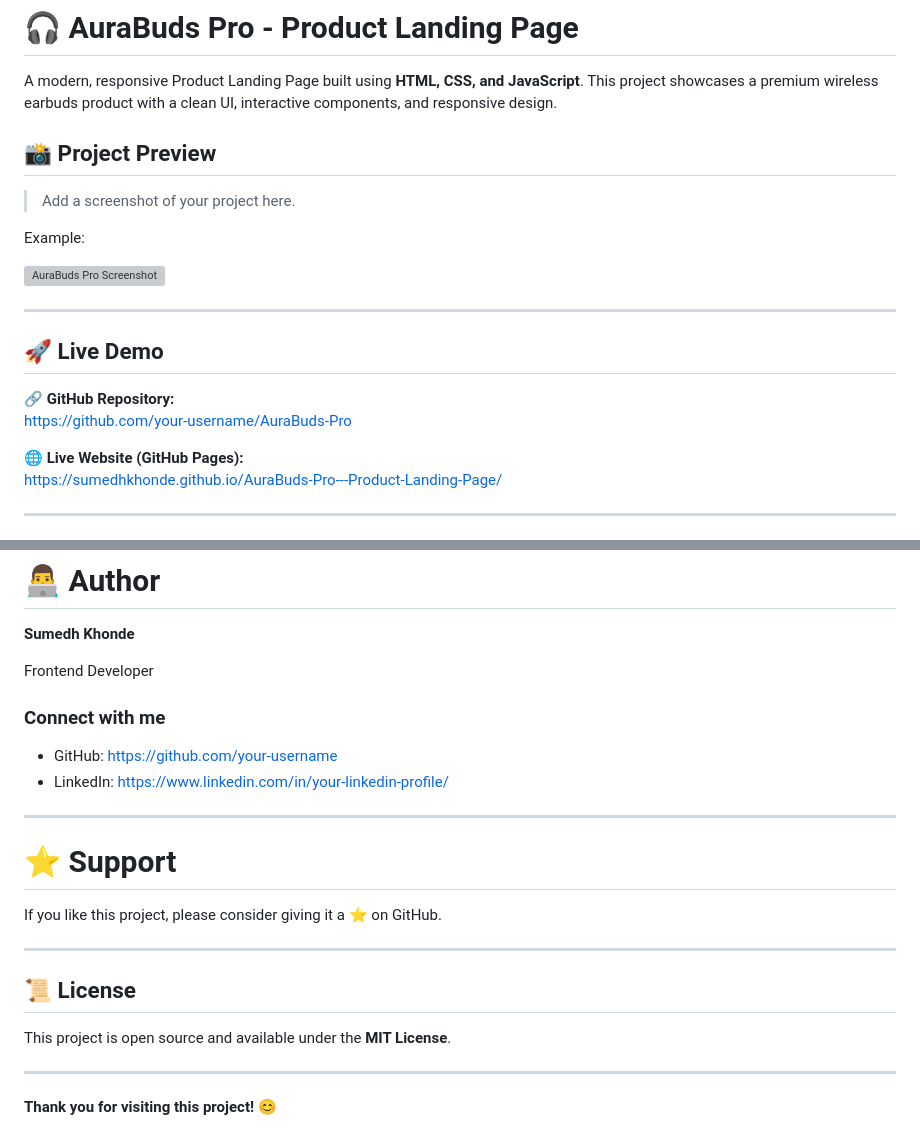
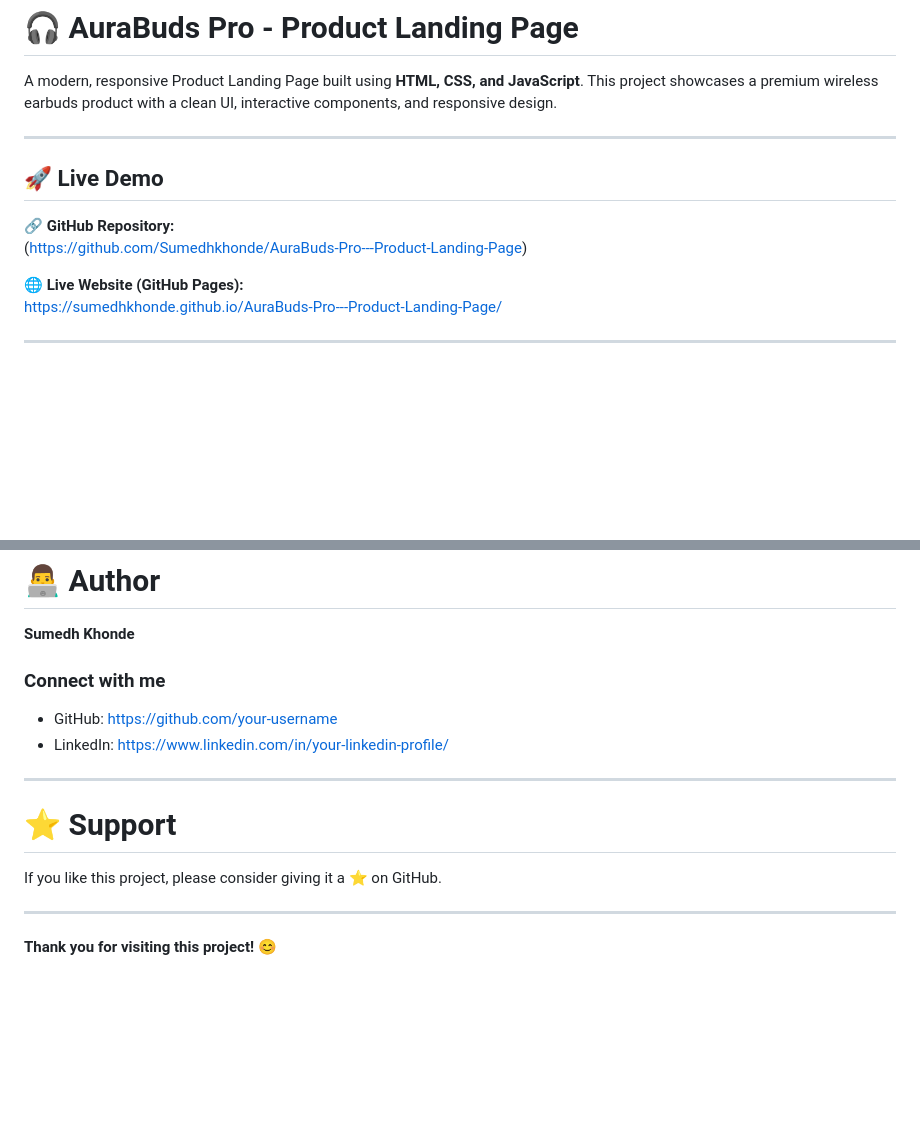
Before and after one commit to Sumedhkhonde/AuraBuds-Pro---Product-Landing-Page, a Markdown page: README.md, 2 parts joined by grey strips. Rendered like a GitHub page; blank space fills up the shorter version; grey boxes are pictures that could not be loaded.

```diff
--- a/README.md
+++ b/README.md
@@ -4,20 +4,12 @@
 
 A modern, responsive Product Landing Page built using **HTML, CSS, and JavaScript**. This project showcases a premium wireless earbuds product with a clean UI, interactive components, and responsive design.
 
-## 📸 Project Preview
-
-> Add a screenshot of your project here.
-
-Example:
-
-![AuraBuds Pro Screenshot](images/project-preview.png)
-
 ---
 
 ## 🚀 Live Demo
 
 🔗 **GitHub Repository:**
-https://github.com/your-username/AuraBuds-Pro
+(https://github.com/Sumedhkhonde/AuraBuds-Pro---Product-Landing-Page)
 
 🌐 **Live Website (GitHub Pages):**
  https://sumedhkhonde.github.io/AuraBuds-Pro---Product-Landing-Page/
@@ -209,9 +201,6 @@ git push origin feature-name
 # 👨‍💻 Author
 
 **Sumedh Khonde**
-
-Frontend Developer
-
 ### Connect with me
 
 - GitHub: https://github.com/your-username
@@ -225,10 +214,5 @@ If you like this project, please consider giving it a ⭐ on GitHub.
 
 ---
 
-## 📜 License
-
-This project is open source and available under the **MIT License**.
-
----
 
 **Thank you for visiting this project! 😊**
```
